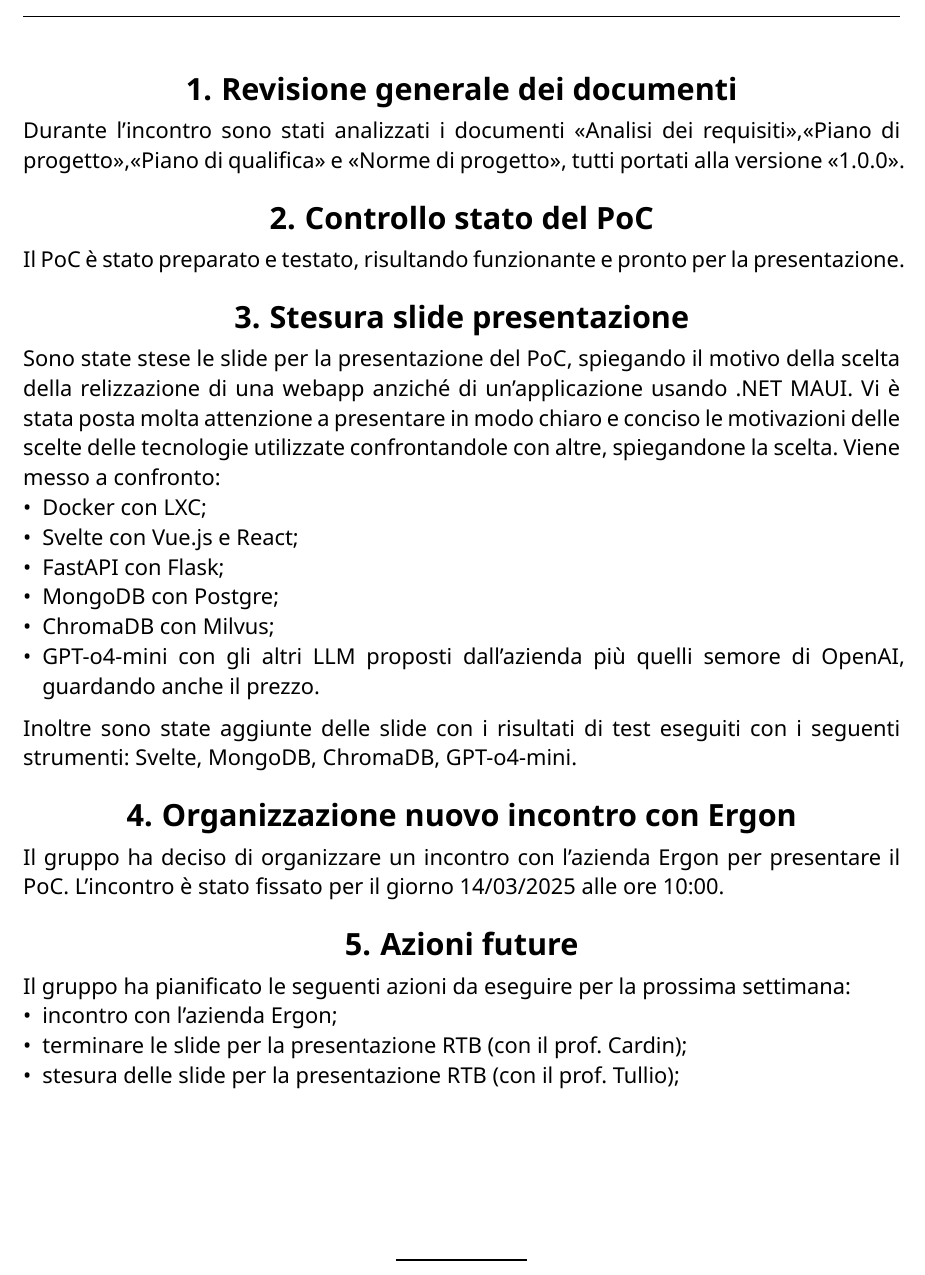
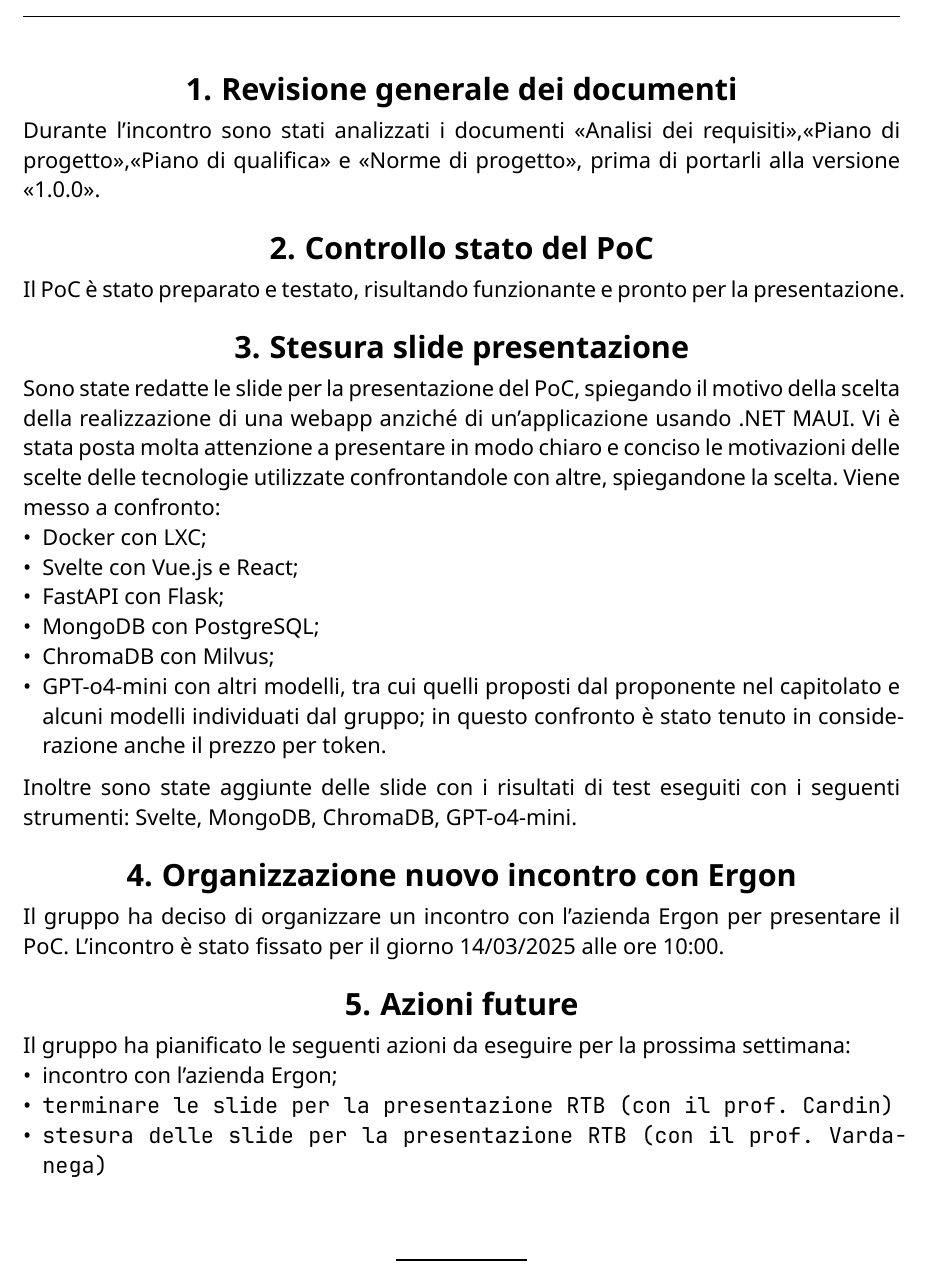
Before and after one commit to CodeHex16/documentazione, a Typst document (2 - RTB/verbali/interni/source/2025-03-10_Revisione-pre-RTB.typ): part of page 3 of 3, cut so that both start at the same text. Compiled offline with Typst 0.15.

Commit message:
verifica verbale interno 2025-03-10;

```diff
--- a/2 - RTB/verbali/interni/source/2025-03-10_Revisione-pre-RTB.typ
+++ b/2 - RTB/verbali/interni/source/2025-03-10_Revisione-pre-RTB.typ
@@ -40,31 +39,27 @@
 
 = Revisione generale dei documenti
 Durante l'incontro sono stati analizzati i documenti "Analisi dei requisiti","Piano di progetto","Piano di qualifica" e "Norme
-di progetto", tutti portati alla versione "1.0.0".
+di progetto", prima di portarli alla versione "1.0.0".
 
 = Controllo stato del PoC
 Il PoC è stato preparato e testato, risultando funzionante e pronto per la presentazione.
 
 = Stesura slide presentazione
-Sono state stese le slide per la presentazione del PoC, spiegando il motivo della scelta della relizzazione di una
-webapp anziché di un'applicazione usando .NET MAUI. Vi è stata posta molta attenzione a presentare in modo chiaro e
-conciso le motivazioni delle scelte delle tecnologie utilizzate confrontandole con altre, spiegandone la scelta. Viene
+Sono state redatte le slide per la presentazione del PoC, spiegando il motivo della scelta della realizzazione di una webapp anziché di un'applicazione usando .NET MAUI. Vi è stata posta molta attenzione a presentare in modo chiaro e conciso le motivazioni delle scelte delle tecnologie utilizzate confrontandole con altre, spiegandone la scelta. Viene
 messo a confronto:
 - Docker con LXC;
 - Svelte con Vue.js e React;
 - FastAPI con Flask;
-- MongoDB con Postgre;
+- MongoDB con PostgreSQL;
 - ChromaDB con Milvus;
-- GPT-o4-mini con gli altri LLM proposti dall'azienda più quelli semore di OpenAI, guardando anche il prezzo.
-Inoltre sono state aggiunte delle slide con i risultati di test eseguiti con i seguenti strumenti: Svelte, MongoDB,
-ChromaDB, GPT-o4-mini.
+- GPT-o4-mini con altri modelli, tra cui quelli proposti dal proponente nel capitolato e alcuni modelli individuati dal gruppo; in questo confronto è stato tenuto in considerazione anche il prezzo per token.
+Inoltre sono state aggiunte delle slide con i risultati di test eseguiti con i seguenti strumenti: Svelte, MongoDB, ChromaDB, GPT-o4-mini.
 
 = Organizzazione nuovo incontro con Ergon
-Il gruppo ha deciso di organizzare un incontro con l'azienda Ergon per presentare il PoC. L'incontro è stato fissato per
-il giorno 14/03/2025 alle ore 10:00.
+Il gruppo ha deciso di organizzare un incontro con l'azienda Ergon per presentare il PoC. L'incontro è stato fissato per il giorno 14/03/2025 alle ore 10:00.
 
 = Azioni future
 Il gruppo ha pianificato le seguenti azioni da eseguire per la prossima settimana:
 - incontro con l'azienda Ergon;
-- terminare le slide per la presentazione RTB (con il prof. Cardin);
-- stesura delle slide per la presentazione RTB (con il prof. Tullio);
+- #link("https://github.com/CodeHex16/documentazione/issues/244")[terminare le slide per la presentazione RTB (con il prof. Cardin)];
+- #link("https://github.com/CodeHex16/documentazione/issues/245")[stesura delle slide per la presentazione RTB (con il prof. Vardanega)];
```
Also changed, not shown: glossario/source/glossario.typ (+2 -2 lines), 2 - RTB/verbali/interni/source/2025-03-10_Revisione-pre-RTB.typ (15 more changed lines).
